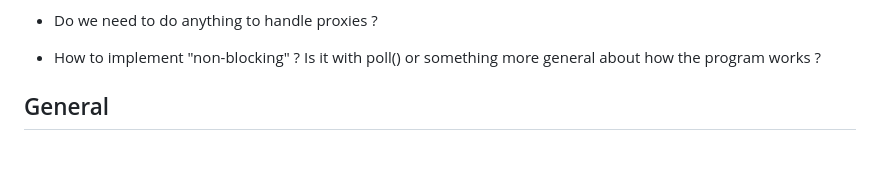
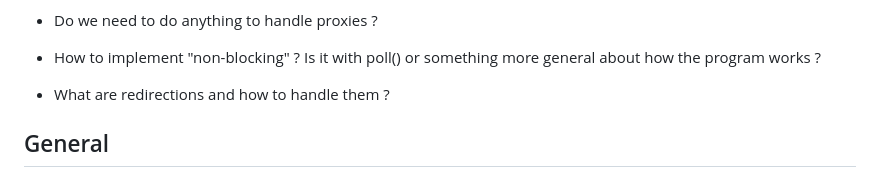
Before and after one commit to facoleur/webserv, a Markdown page: References/Requirements.md, the part around the change. Rendered like a GitHub page; blank space fills up the shorter version.

Commit message:
Add question on handling redirections
Added a question about handling redirections to the requirements.

```diff
--- a/References/Requirements.md
+++ b/References/Requirements.md
@@ -25,6 +25,8 @@ A list of requirements from the subject and the details from the references (HTT
 - Do we need to do anything to handle proxies ?
 
 - How to implement "non-blocking" ? Is it with poll() or something more general about how the program works ?
+
+- What are redirections and how to handle them ?
 
 ## General
 ### Requirements
```
